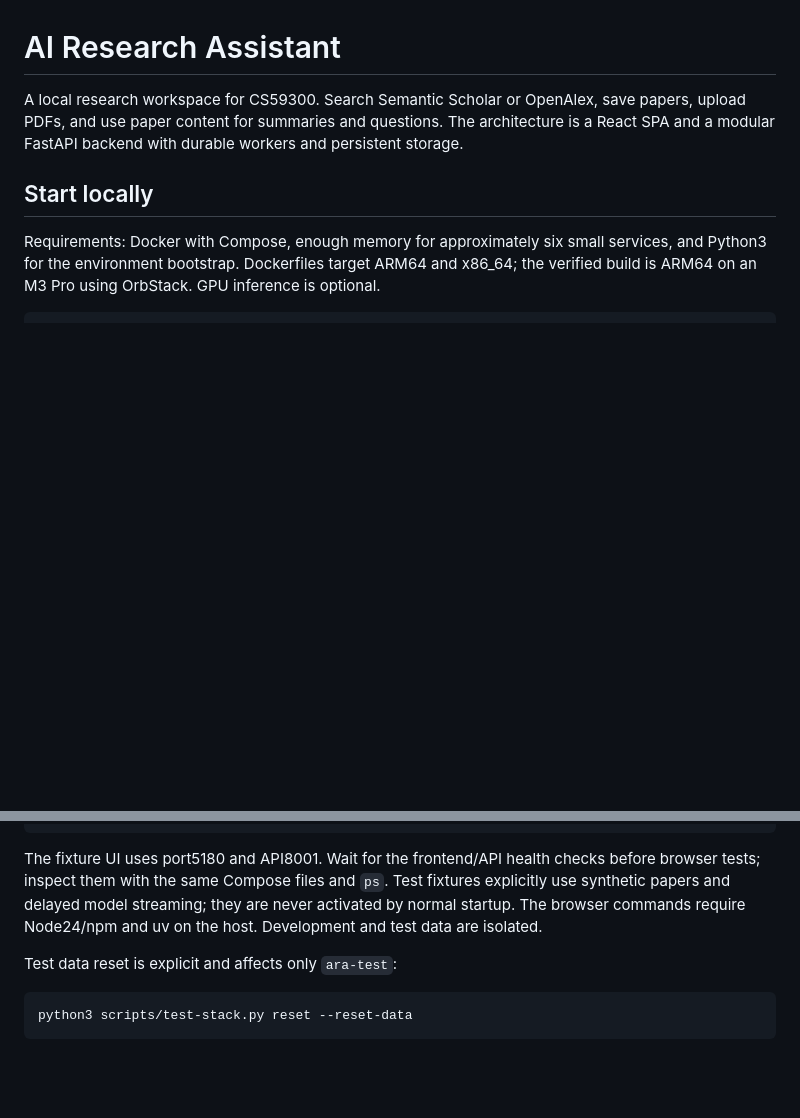
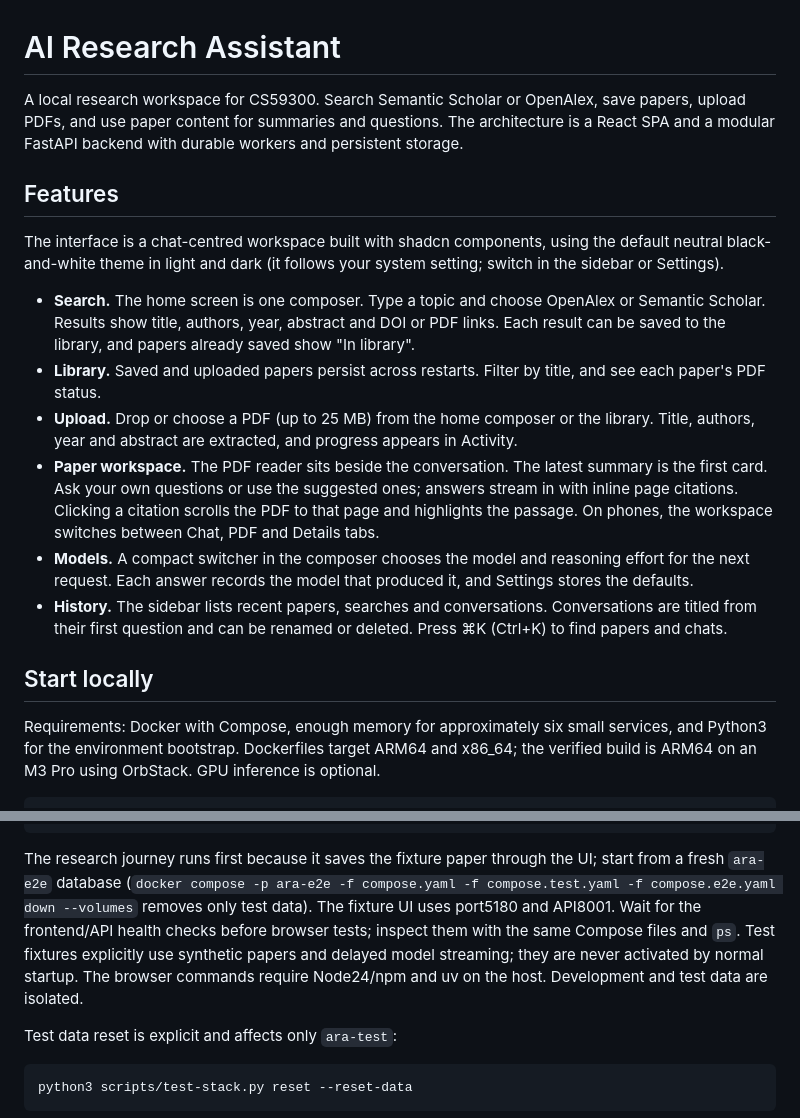
Before and after one commit to friberk/ara, a Markdown page: README.md, 2 parts joined by grey strips. GitHub-like rendering; blank space fills up the shorter version.

Commit message:
docs(readme): describe the chat-centred features and E2E ordering

````diff
--- a/README.md
+++ b/README.md
@@ -1,6 +1,17 @@
 # AI Research Assistant
 
 A local research workspace for CS59300. Search Semantic Scholar or OpenAlex, save papers, upload PDFs, and use paper content for summaries and questions. The architecture is a React SPA and a modular FastAPI backend with durable workers and persistent storage.
+
+## Features
+
+The interface is a chat-centred workspace built with shadcn components, using the default neutral black-and-white theme in light and dark (it follows your system setting; switch in the sidebar or Settings).
+
+- **Search.** The home screen is one composer. Type a topic and choose OpenAlex or Semantic Scholar. Results show title, authors, year, abstract and DOI or PDF links. Each result can be saved to the library, and papers already saved show "In library".
+- **Library.** Saved and uploaded papers persist across restarts. Filter by title, and see each paper's PDF status.
+- **Upload.** Drop or choose a PDF (up to 25 MB) from the home composer or the library. Title, authors, year and abstract are extracted, and progress appears in Activity.
+- **Paper workspace.** The PDF reader sits beside the conversation. The latest summary is the first card. Ask your own questions or use the suggested ones; answers stream in with inline page citations. Clicking a citation scrolls the PDF to that page and highlights the passage. On phones, the workspace switches between Chat, PDF and Details tabs.
+- **Models.** A compact switcher in the composer chooses the model and reasoning effort for the next request. Each answer records the model that produced it, and Settings stores the defaults.
+- **History.** The sidebar lists recent papers, searches and conversations. Conversations are titled from their first question and can be renamed or deleted. Press ⌘K (Ctrl+K) to find papers and chats.
 
 ## Start locally
 
@@ -53,7 +64,7 @@ npx playwright install chromium
 npx playwright test
 ```
 
-The fixture UI uses port5180 and API8001. Wait for the frontend/API health checks before browser tests; inspect them with the same Compose files and `ps`. Test fixtures explicitly use synthetic papers and delayed model streaming; they are never activated by normal startup. The browser commands require Node24/npm and uv on the host. Development and test data are isolated.
+The research journey runs first because it saves the fixture paper through the UI; start from a fresh `ara-e2e` database (`docker compose -p ara-e2e -f compose.yaml -f compose.test.yaml -f compose.e2e.yaml down --volumes` removes only test data). The fixture UI uses port5180 and API8001. Wait for the frontend/API health checks before browser tests; inspect them with the same Compose files and `ps`. Test fixtures explicitly use synthetic papers and delayed model streaming; they are never activated by normal startup. The browser commands require Node24/npm and uv on the host. Development and test data are isolated.
 
 Test data reset is explicit and affects only `ara-test`:
 
````
